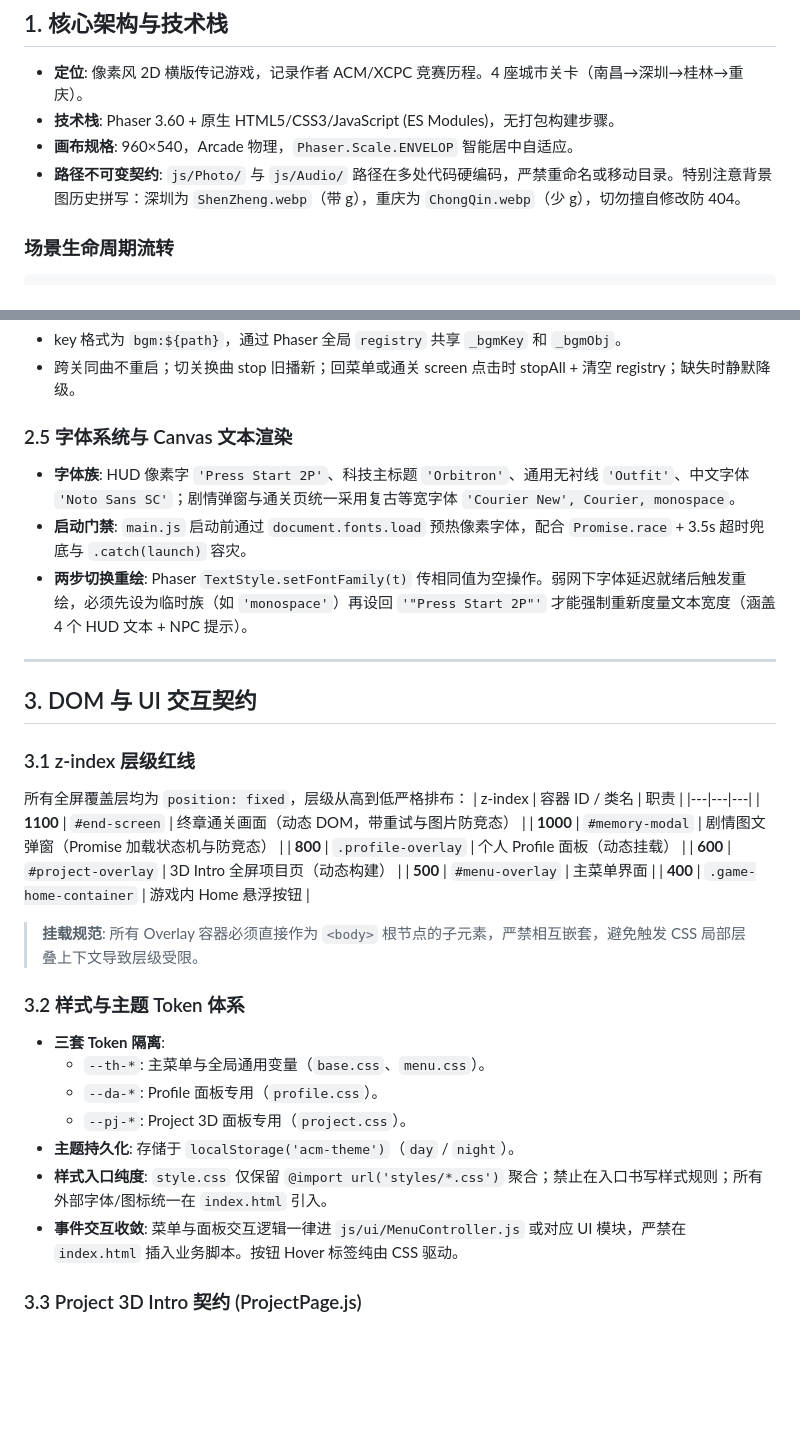
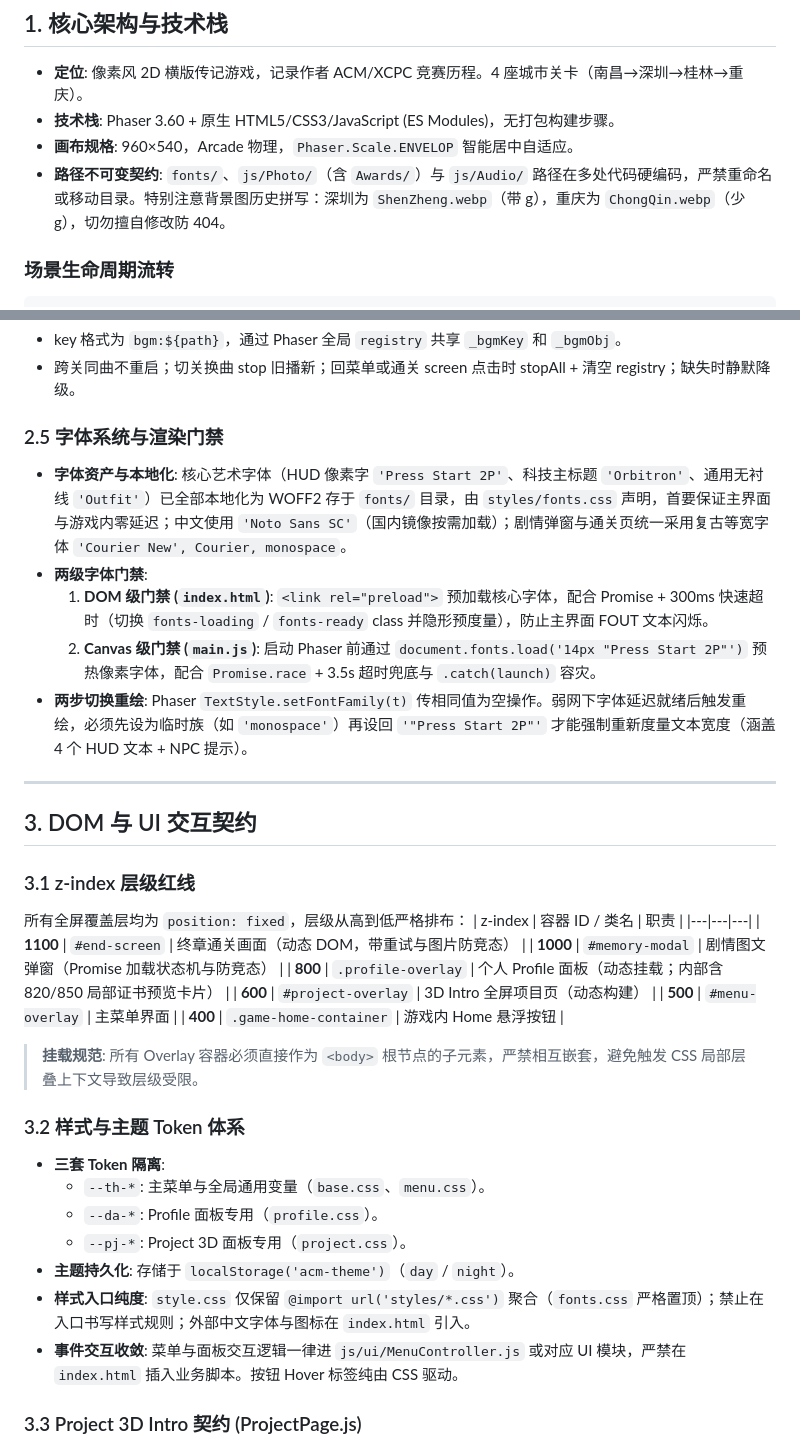
Before and after one commit to XisFool/My-ACM-Journey-game, a Markdown page: AGENTS.md, 2 parts joined by grey strips. Rendered like a GitHub page; blank space fills up the shorter version.

````diff
--- a/AGENTS.md
+++ b/AGENTS.md
@@ -10,7 +10,7 @@
 - **定位**: 像素风 2D 横版传记游戏，记录作者 ACM/XCPC 竞赛历程。4 座城市关卡（南昌→深圳→桂林→重庆）。
 - **技术栈**: Phaser 3.60 + 原生 HTML5/CSS3/JavaScript (ES Modules)，无打包构建步骤。
 - **画布规格**: 960×540，Arcade 物理，`Phaser.Scale.ENVELOP` 智能居中自适应。
-- **路径不可变契约**: `js/Photo/` 与 `js/Audio/` 路径在多处代码硬编码，严禁重命名或移动目录。特别注意背景图历史拼写：深圳为 `ShenZheng.webp`（带 g），重庆为 `ChongQin.webp`（少 g），切勿擅自修改防 404。
+- **路径不可变契约**: `fonts/`、`js/Photo/`（含 `Awards/`）与 `js/Audio/` 路径在多处代码硬编码，严禁重命名或移动目录。特别注意背景图历史拼写：深圳为 `ShenZheng.webp`（带 g），重庆为 `ChongQin.webp`（少 g），切勿擅自修改防 404。
 
 ### 场景生命周期流转
 ```
@@ -53,9 +53,11 @@ BootScene (纹理/动画生成) ──→ MenuScene (DOM主菜单) ──→ Loa
 - key 格式为 `bgm:${path}`，通过 Phaser 全局 `registry` 共享 `_bgmKey` 和 `_bgmObj`。
 - 跨关同曲不重启；切关换曲 stop 旧播新；回菜单或通关 screen 点击时 stopAll + 清空 registry；缺失时静默降级。
 
-### 2.5 字体系统与 Canvas 文本渲染
-- **字体族**: HUD 像素字 `'Press Start 2P'`、科技主标题 `'Orbitron'`、通用无衬线 `'Outfit'`、中文字体 `'Noto Sans SC'`；剧情弹窗与通关页统一采用复古等宽字体 `'Courier New', Courier, monospace`。
-- **启动门禁**: `main.js` 启动前通过 `document.fonts.load` 预热像素字体，配合 `Promise.race` + 3.5s 超时兜底与 `.catch(launch)` 容灾。
+### 2.5 字体系统与渲染门禁
+- **字体资产与本地化**: 核心艺术字体（HUD 像素字 `'Press Start 2P'`、科技主标题 `'Orbitron'`、通用无衬线 `'Outfit'`）已全部本地化为 WOFF2 存于 `fonts/` 目录，由 `styles/fonts.css` 声明，首要保证主界面与游戏内零延迟；中文使用 `'Noto Sans SC'`（国内镜像按需加载）；剧情弹窗与通关页统一采用复古等宽字体 `'Courier New', Courier, monospace`。
+- **两级字体门禁**:
+  1. **DOM 级门禁 (`index.html`)**: `<link rel="preload">` 预加载核心字体，配合 Promise + 300ms 快速超时（切换 `fonts-loading` / `fonts-ready` class 并隐形预度量），防止主界面 FOUT 文本闪烁。
+  2. **Canvas 级门禁 (`main.js`)**: 启动 Phaser 前通过 `document.fonts.load('14px "Press Start 2P"')` 预热像素字体，配合 `Promise.race` + 3.5s 超时兜底与 `.catch(launch)` 容灾。
 - **两步切换重绘**: Phaser `TextStyle.setFontFamily(t)` 传相同值为空操作。弱网下字体延迟就绪后触发重绘，必须先设为临时族（如 `'monospace'`）再设回 `'"Press Start 2P"'` 才能强制重新度量文本宽度（涵盖 4 个 HUD 文本 + NPC 提示）。
 
 ---
@@ -68,7 +70,7 @@ BootScene (纹理/动画生成) ──→ MenuScene (DOM主菜单) ──→ Loa
 |---|---|---|
 | **1100** | `#end-screen` | 终章通关画面（动态 DOM，带重试与图片防竞态） |
 | **1000** | `#memory-modal` | 剧情图文弹窗（Promise 加载状态机与防竞态） |
-| **800** | `.profile-overlay` | 个人 Profile 面板（动态挂载） |
+| **800** | `.profile-overlay` | 个人 Profile 面板（动态挂载；内部含 820/850 局部证书预览卡片） |
 | **600** | `#project-overlay` | 3D Intro 全屏项目页（动态构建） |
 | **500** | `#menu-overlay` | 主菜单界面 |
 | **400** | `.game-home-container` | 游戏内 Home 悬浮按钮 |
@@ -81,7 +83,7 @@ BootScene (纹理/动画生成) ──→ MenuScene (DOM主菜单) ──→ Loa
   - `--da-*`: Profile 面板专用（`profile.css`）。
   - `--pj-*`: Project 3D 面板专用（`project.css`）。
 - **主题持久化**: 存储于 `localStorage('acm-theme')`（`day` / `night`）。
-- **样式入口纯度**: `style.css` 仅保留 `@import url('styles/*.css')` 聚合；禁止在入口书写样式规则；所有外部字体/图标统一在 `index.html` 引入。
+- **样式入口纯度**: `style.css` 仅保留 `@import url('styles/*.css')` 聚合（`fonts.css` 严格置顶）；禁止在入口书写样式规则；外部中文字体与图标在 `index.html` 引入。
 - **事件交互收敛**: 菜单与面板交互逻辑一律进 `js/ui/MenuController.js` 或对应 UI 模块，严禁在 `index.html` 插入业务脚本。按钮 Hover 标签纯由 CSS 驱动。
 
 ### 3.3 Project 3D Intro 契约 (ProjectPage.js)
````
Also changed, not shown: README.md (+8 -3 lines).
